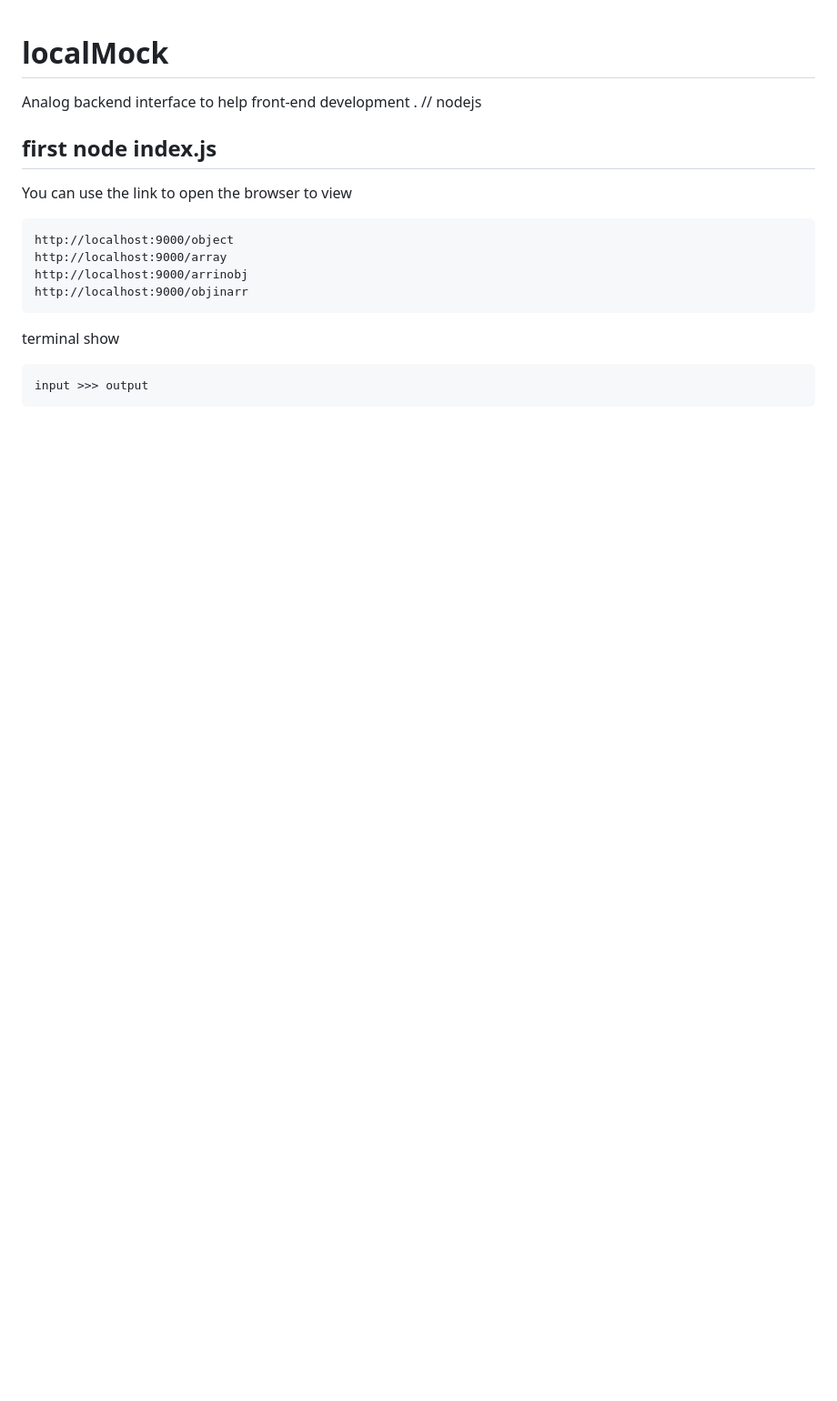
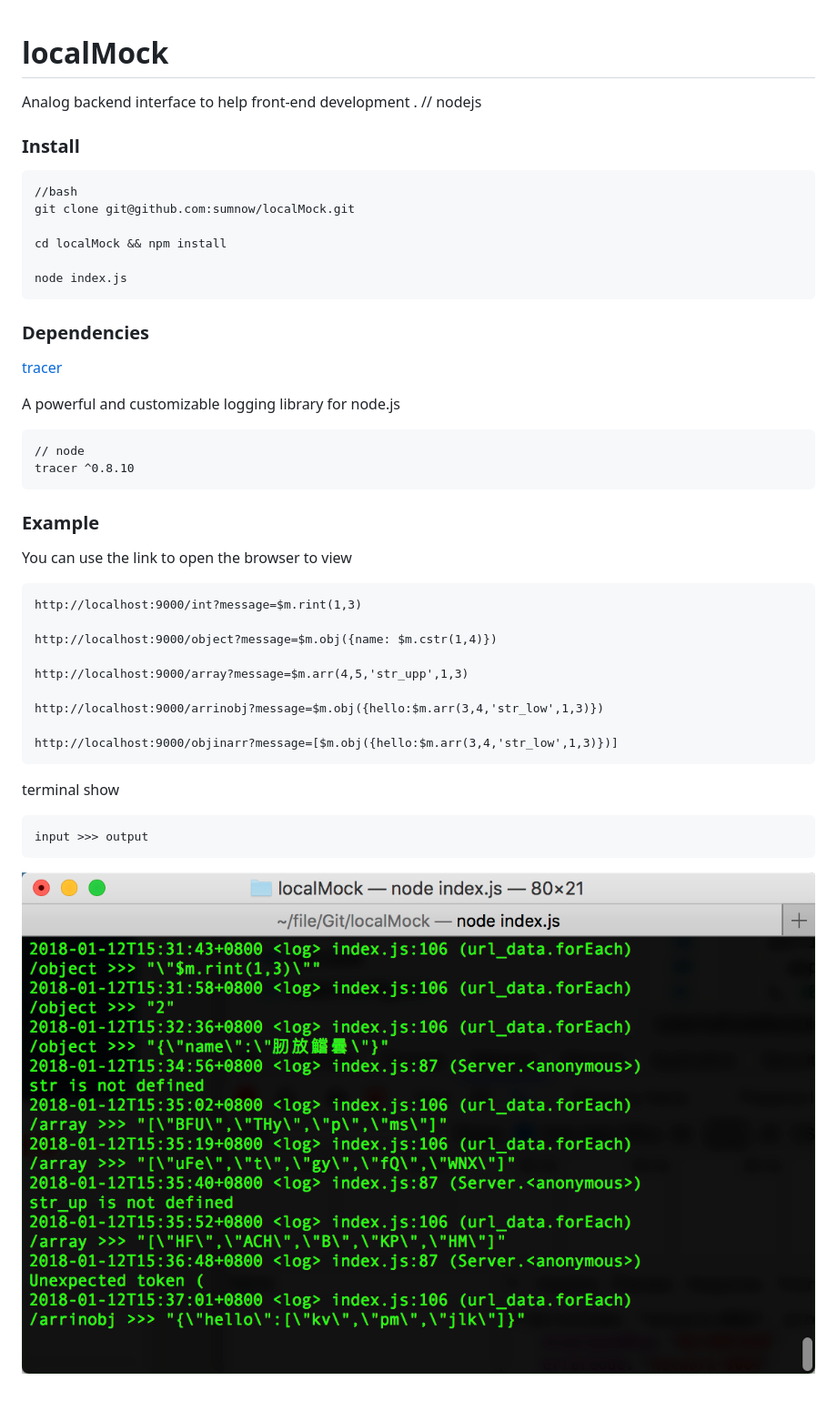
Before and after one commit to sumnow/localMock, a Markdown page: README.md, the part around the change. Shown: that part at 91% size. Drawn GitHub-style; pictures changed too: asset/terminal.png (added); blank space fills up the shorter version.

Commit message:
🐶update packagejson and ReadMe.md

```diff
--- a/README.md
+++ b/README.md
@@ -1,17 +1,44 @@
 # localMock
+
+
 Analog backend interface to help front-end development .     // nodejs
 
 
-## first node index.js
+### Install
+
+    //bash
+    git clone git@github.com:sumnow/localMock.git
+
+    cd localMock && npm install
+
+    node index.js
+
+### Dependencies
+
+[tracer](https://github.com/baryon/tracer)
+
+A powerful and customizable logging library for node.js
+
+    // node
+    tracer ^0.8.10
+
+### Example
 
 You can use the link to open the browser to view
 
-    http://localhost:9000/object
-    http://localhost:9000/array
-    http://localhost:9000/arrinobj
-    http://localhost:9000/objinarr
+    http://localhost:9000/int?message=$m.rint(1,3)
+
+    http://localhost:9000/object?message=$m.obj({name: $m.cstr(1,4)})
+
+    http://localhost:9000/array?message=$m.arr(4,5,'str_upp',1,3)
+
+    http://localhost:9000/arrinobj?message=$m.obj({hello:$m.arr(3,4,'str_low',1,3)})
+
+    http://localhost:9000/objinarr?message=[$m.obj({hello:$m.arr(3,4,'str_low',1,3)})]
 
 
 terminal show
 
     input >>> output
+
+![terminal](./asset/terminal.png)
```
Also changed, not shown: 3 other files.
